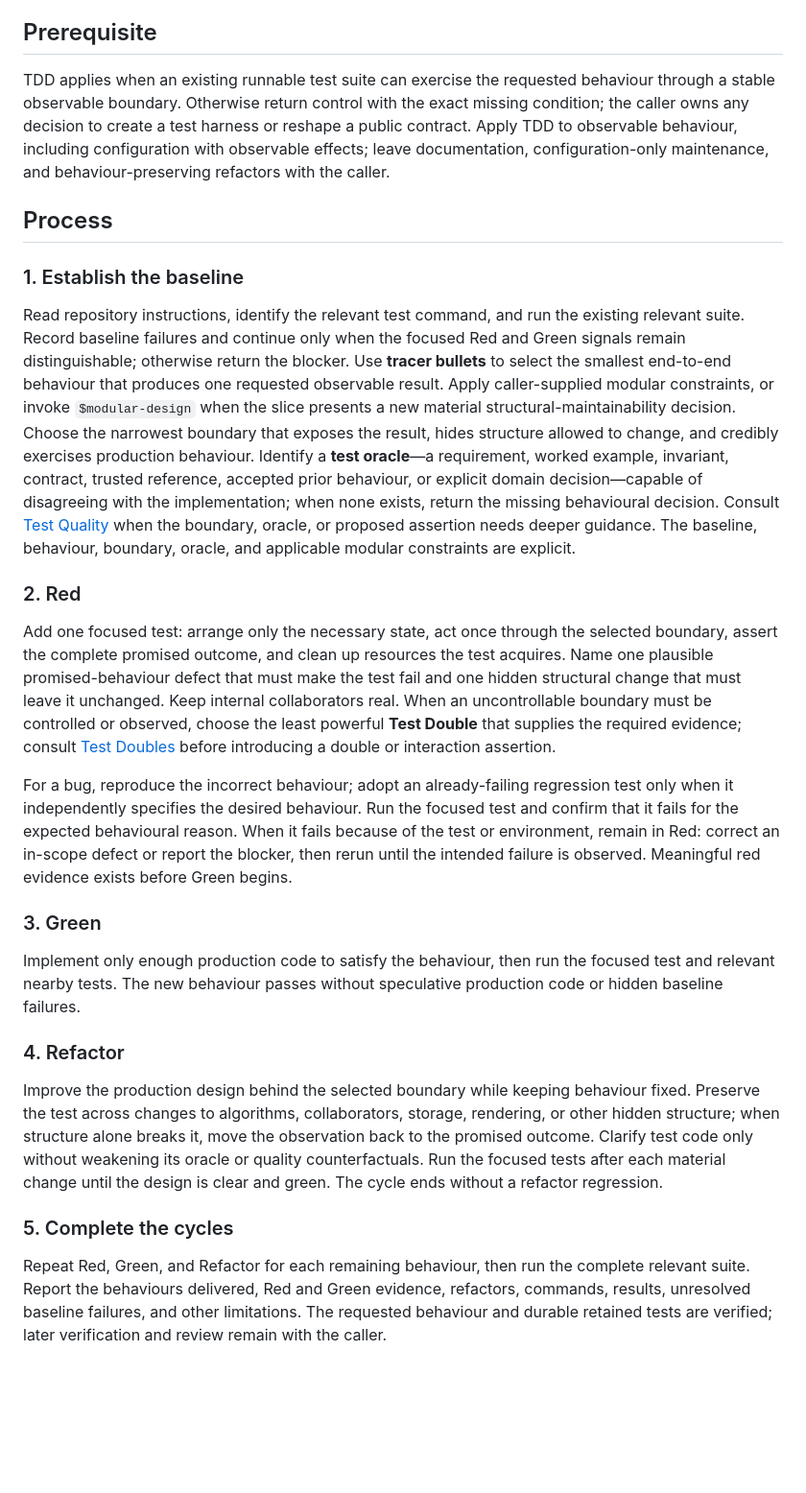
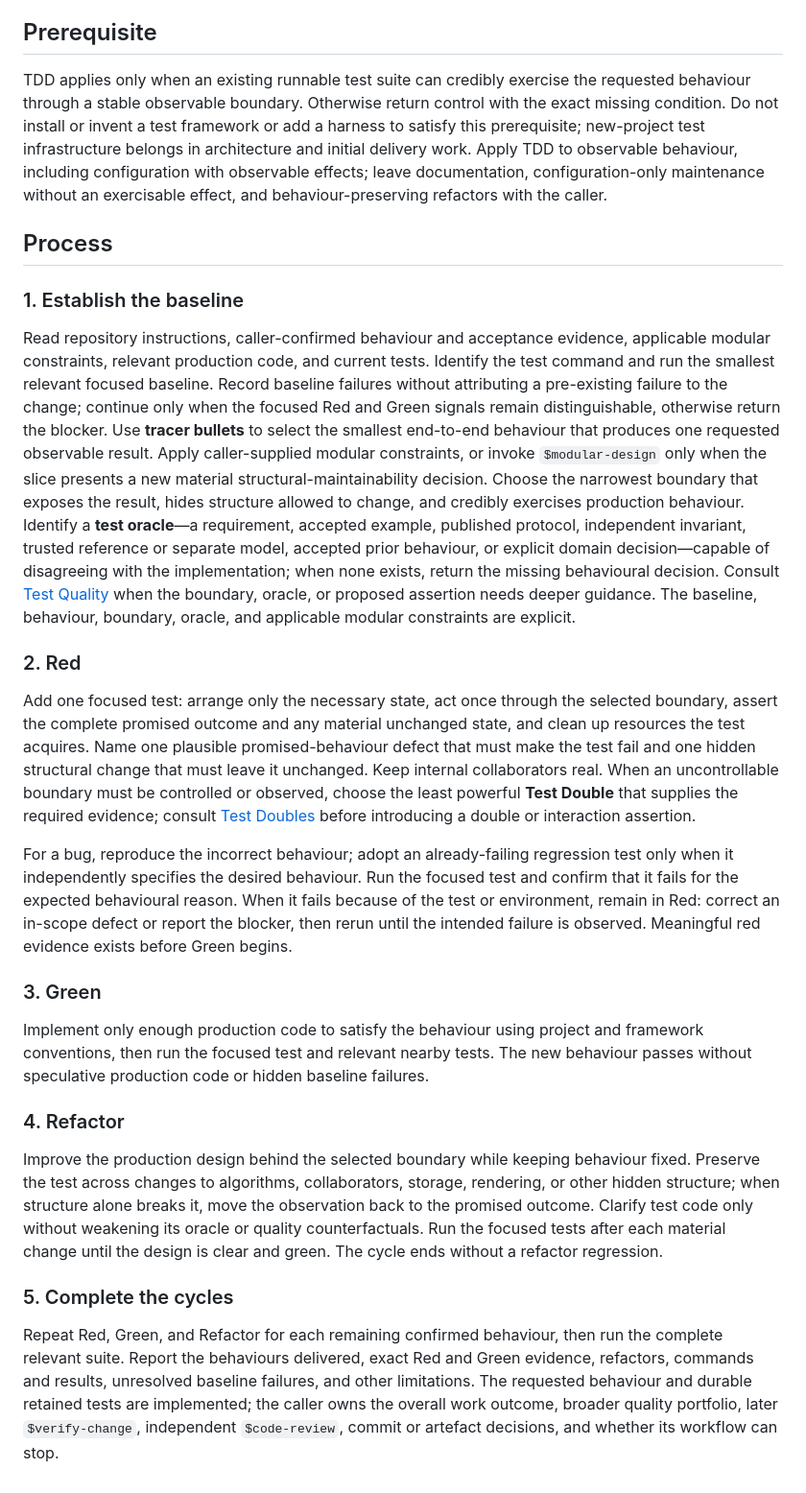
Before and after one commit to moonpixels/propulsion, a Markdown page: skills/tdd/SKILL.md, the part around the change. Shown at 96% size. Drawn GitHub-style; blank space fills up the shorter version.

Commit message:
feat(tdd): enforce durable behavioural cycles

```diff
--- a/skills/tdd/SKILL.md
+++ b/skills/tdd/SKILL.md
@@ -12,23 +12,23 @@ Builds one observable behaviour at a time through red-green-refactor. Retained t
 
 ## Prerequisite
 
-TDD applies when an existing runnable test suite can exercise the requested behaviour through a stable observable boundary. Otherwise return control with the exact missing condition; the caller owns any decision to create a test harness or reshape a public contract. Apply TDD to observable behaviour, including configuration with observable effects; leave documentation, configuration-only maintenance, and behaviour-preserving refactors with the caller.
+TDD applies only when an existing runnable test suite can credibly exercise the requested behaviour through a stable observable boundary. Otherwise return control with the exact missing condition. Do not install or invent a test framework or add a harness to satisfy this prerequisite; new-project test infrastructure belongs in architecture and initial delivery work. Apply TDD to observable behaviour, including configuration with observable effects; leave documentation, configuration-only maintenance without an exercisable effect, and behaviour-preserving refactors with the caller.
 
 ## Process
 
 ### 1. Establish the baseline
 
-Read repository instructions, identify the relevant test command, and run the existing relevant suite. Record baseline failures and continue only when the focused Red and Green signals remain distinguishable; otherwise return the blocker. Use **tracer bullets** to select the smallest end-to-end behaviour that produces one requested observable result. Apply caller-supplied modular constraints, or invoke `$modular-design` when the slice presents a new material structural-maintainability decision. Choose the narrowest boundary that exposes the result, hides structure allowed to change, and credibly exercises production behaviour. Identify a **test oracle**—a requirement, worked example, invariant, contract, trusted reference, accepted prior behaviour, or explicit domain decision—capable of disagreeing with the implementation; when none exists, return the missing behavioural decision. Consult [Test Quality](references/TEST-QUALITY.md) when the boundary, oracle, or proposed assertion needs deeper guidance. The baseline, behaviour, boundary, oracle, and applicable modular constraints are explicit.
+Read repository instructions, caller-confirmed behaviour and acceptance evidence, applicable modular constraints, relevant production code, and current tests. Identify the test command and run the smallest relevant focused baseline. Record baseline failures without attributing a pre-existing failure to the change; continue only when the focused Red and Green signals remain distinguishable, otherwise return the blocker. Use **tracer bullets** to select the smallest end-to-end behaviour that produces one requested observable result. Apply caller-supplied modular constraints, or invoke `$modular-design` only when the slice presents a new material structural-maintainability decision. Choose the narrowest boundary that exposes the result, hides structure allowed to change, and credibly exercises production behaviour. Identify a **test oracle**—a requirement, accepted example, published protocol, independent invariant, trusted reference or separate model, accepted prior behaviour, or explicit domain decision—capable of disagreeing with the implementation; when none exists, return the missing behavioural decision. Consult [Test Quality](references/TEST-QUALITY.md) when the boundary, oracle, or proposed assertion needs deeper guidance. The baseline, behaviour, boundary, oracle, and applicable modular constraints are explicit.
 
 ### 2. Red
 
-Add one focused test: arrange only the necessary state, act once through the selected boundary, assert the complete promised outcome, and clean up resources the test acquires. Name one plausible promised-behaviour defect that must make the test fail and one hidden structural change that must leave it unchanged. Keep internal collaborators real. When an uncontrollable boundary must be controlled or observed, choose the least powerful **Test Double** that supplies the required evidence; consult [Test Doubles](references/TEST-DOUBLES.md) before introducing a double or interaction assertion.
+Add one focused test: arrange only the necessary state, act once through the selected boundary, assert the complete promised outcome and any material unchanged state, and clean up resources the test acquires. Name one plausible promised-behaviour defect that must make the test fail and one hidden structural change that must leave it unchanged. Keep internal collaborators real. When an uncontrollable boundary must be controlled or observed, choose the least powerful **Test Double** that supplies the required evidence; consult [Test Doubles](references/TEST-DOUBLES.md) before introducing a double or interaction assertion.
 
 For a bug, reproduce the incorrect behaviour; adopt an already-failing regression test only when it independently specifies the desired behaviour. Run the focused test and confirm that it fails for the expected behavioural reason. When it fails because of the test or environment, remain in Red: correct an in-scope defect or report the blocker, then rerun until the intended failure is observed. Meaningful red evidence exists before Green begins.
 
 ### 3. Green
 
-Implement only enough production code to satisfy the behaviour, then run the focused test and relevant nearby tests. The new behaviour passes without speculative production code or hidden baseline failures.
+Implement only enough production code to satisfy the behaviour using project and framework conventions, then run the focused test and relevant nearby tests. The new behaviour passes without speculative production code or hidden baseline failures.
 
 ### 4. Refactor
 
@@ -36,4 +36,4 @@ Improve the production design behind the selected boundary while keeping behavio
 
 ### 5. Complete the cycles
 
-Repeat Red, Green, and Refactor for each remaining behaviour, then run the complete relevant suite. Report the behaviours delivered, Red and Green evidence, refactors, commands, results, unresolved baseline failures, and other limitations. The requested behaviour and durable retained tests are verified; later verification and review remain with the caller.
+Repeat Red, Green, and Refactor for each remaining confirmed behaviour, then run the complete relevant suite. Report the behaviours delivered, exact Red and Green evidence, refactors, commands and results, unresolved baseline failures, and other limitations. The requested behaviour and durable retained tests are implemented; the caller owns the overall work outcome, broader quality portfolio, later `$verify-change`, independent `$code-review`, commit or artefact decisions, and whether its workflow can stop.
```
Also changed, not shown: SKILLS_PLAN.md (+1 -1 lines).
